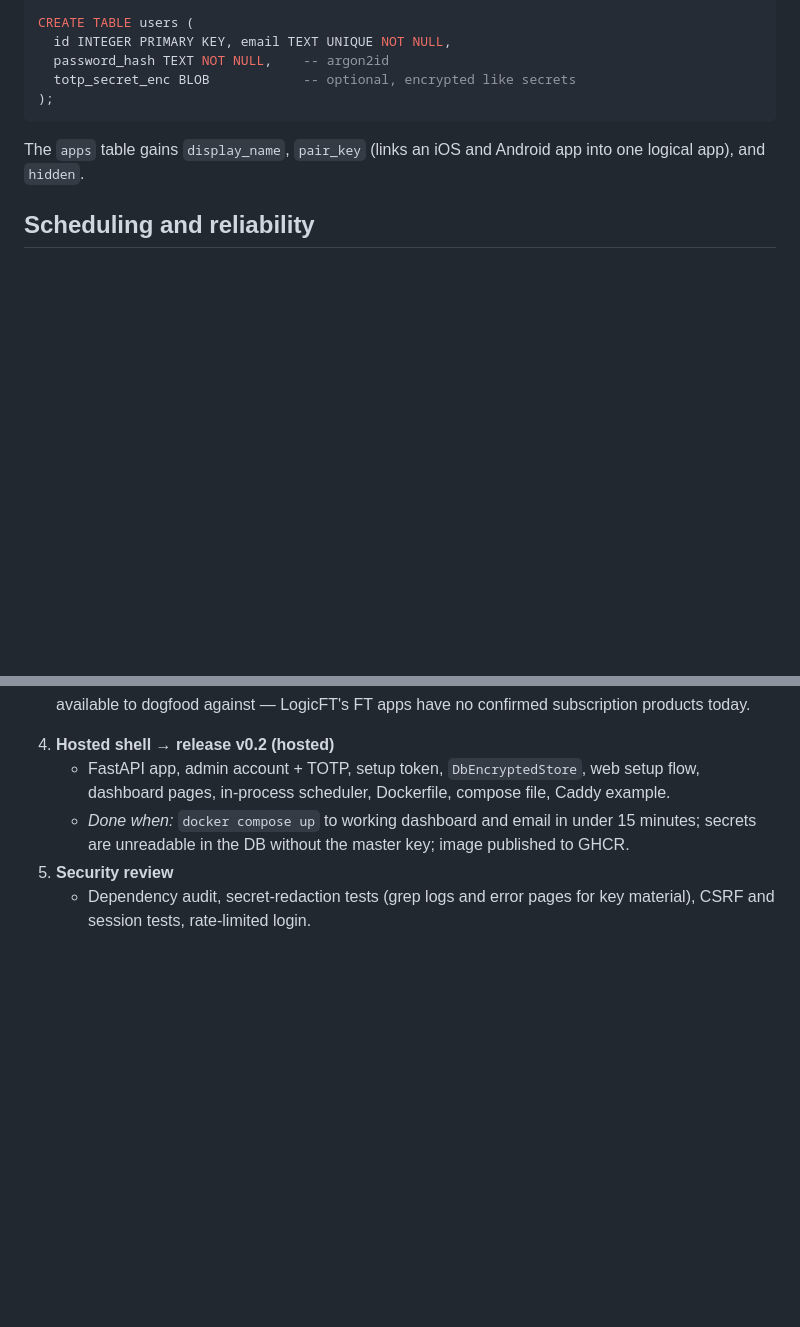
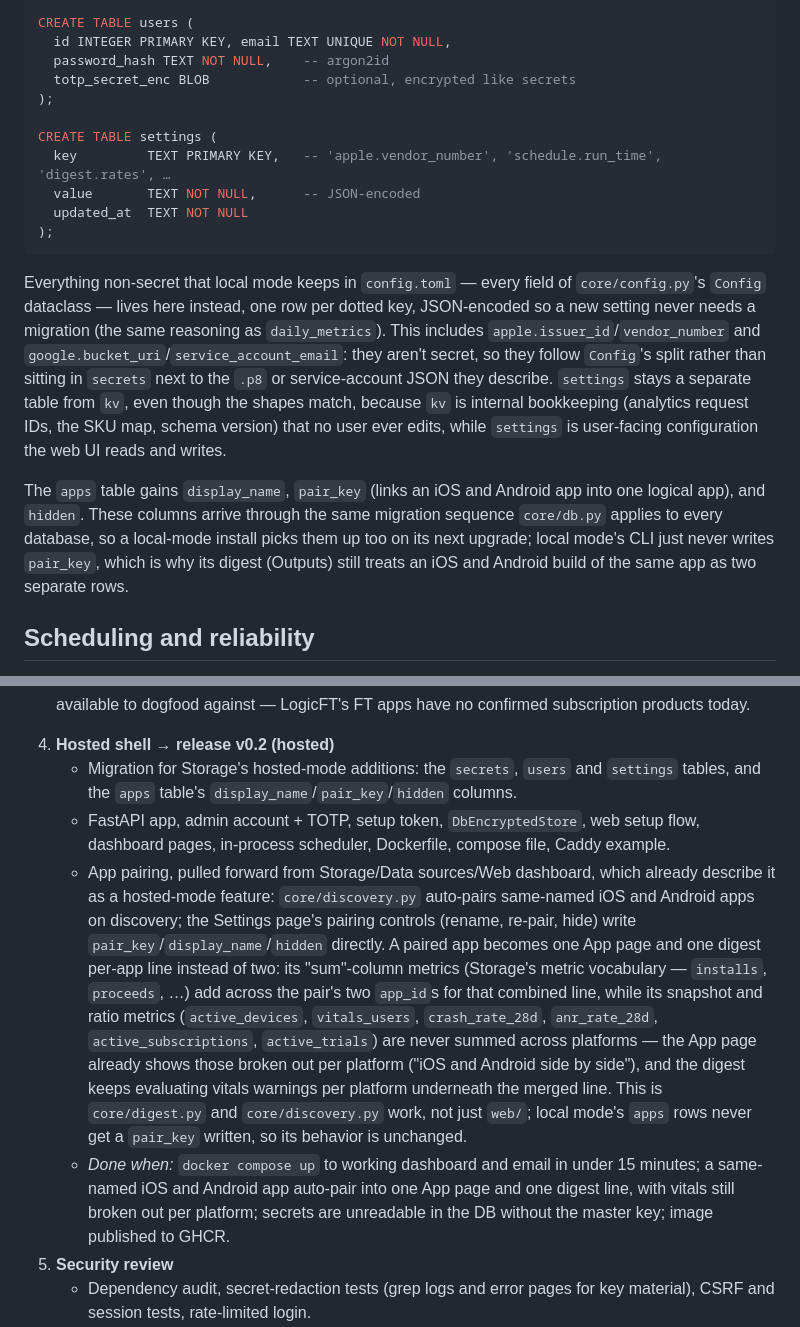
Before and after one commit to romol4/storepulse, a Markdown page: docs/SPEC.md, 2 parts joined by grey strips. Drawn GitHub-style; blank space fills up the shorter version.

Commit message:
docs: define settings table, scope Phase 4's app-pairing work
Phase 4 review found two gaps before implementation: the `settings`
table was referenced in Storage, Scheduling, and Credentials and
setup but never defined, and Phase 4's bullet list covered only
web/ and docker/ work while Storage, Data sources, and Web dashboard
all assume hosted mode ships app pairing.

- Storage: define `settings(key, value, updated_at)`, a JSON-encoded
  key/value table mirroring every non-secret Config field; clarify
  the apps-table migration (display_name/pair_key/hidden) applies to
  every database, not hosted-only.
- Build phases: add the settings/apps migration to Phase 4's scope,
  and scope app pairing explicitly to core/discovery.py (auto-pair)
  and core/digest.py (merge), with a concrete rule for which metrics
  sum across a pair and which stay per-platform. Extends "Done when"
  to test pairing.

Co-Authored-By: Claude Sonnet 5 <noreply@anthropic.com>
Claude-Session: https://claude.ai/code/session_01PDqfSwMpXJWveGEt7jR8N6

````diff
--- a/docs/SPEC.md
+++ b/docs/SPEC.md
@@ -242,9 +242,17 @@ CREATE TABLE users (
   password_hash TEXT NOT NULL,    -- argon2id
   totp_secret_enc BLOB            -- optional, encrypted like secrets
 );
+
+CREATE TABLE settings (
+  key         TEXT PRIMARY KEY,   -- 'apple.vendor_number', 'schedule.run_time', 'digest.rates', …
+  value       TEXT NOT NULL,      -- JSON-encoded
+  updated_at  TEXT NOT NULL
+);
 ```
 
-The `apps` table gains `display_name`, `pair_key` (links an iOS and Android app into one logical app), and `hidden`.
+Everything non-secret that local mode keeps in `config.toml` — every field of `core/config.py`'s `Config` dataclass — lives here instead, one row per dotted key, JSON-encoded so a new setting never needs a migration (the same reasoning as `daily_metrics`). This includes `apple.issuer_id`/`vendor_number` and `google.bucket_uri`/`service_account_email`: they aren't secret, so they follow `Config`'s split rather than sitting in `secrets` next to the `.p8` or service-account JSON they describe. `settings` stays a separate table from `kv`, even though the shapes match, because `kv` is internal bookkeeping (analytics request IDs, the SKU map, schema version) that no user ever edits, while `settings` is user-facing configuration the web UI reads and writes.
+
+The `apps` table gains `display_name`, `pair_key` (links an iOS and Android app into one logical app), and `hidden`. These columns arrive through the same migration sequence `core/db.py` applies to every database, so a local-mode install picks them up too on its next upgrade; local mode's CLI just never writes `pair_key`, which is why its digest (Outputs) still treats an iOS and Android build of the same app as two separate rows.
 
 ## Scheduling and reliability
 
@@ -368,8 +376,10 @@ Local mode ships first as v0.1 because it is the core plus a CLI; hosted mode wr
 - *Done when:* fixture-driven parser and mapping tests hit exact, hand-verified totals for both reports, and re-runs don't change row counts. Comparing `active_subscriptions`/`active_trials` against App Store Connect's Subscriptions dashboard is deferred to whenever a subscription-bearing app is available to dogfood against — LogicFT's FT apps have no confirmed subscription products today.
 
 4. **Hosted shell → release v0.2 (hosted)**
+   - Migration for Storage's hosted-mode additions: the `secrets`, `users` and `settings` tables, and the `apps` table's `display_name`/`pair_key`/`hidden` columns.
    - FastAPI app, admin account + TOTP, setup token, `DbEncryptedStore`, web setup flow, dashboard pages, in-process scheduler, Dockerfile, compose file, Caddy example.
-   - *Done when:* `docker compose up` to working dashboard and email in under 15 minutes; secrets are unreadable in the DB without the master key; image published to GHCR.
+   - App pairing, pulled forward from Storage/Data sources/Web dashboard, which already describe it as a hosted-mode feature: `core/discovery.py` auto-pairs same-named iOS and Android apps on discovery; the Settings page's pairing controls (rename, re-pair, hide) write `pair_key`/`display_name`/`hidden` directly. A paired app becomes one App page and one digest per-app line instead of two: its "sum"-column metrics (Storage's metric vocabulary — `installs`, `proceeds`, …) add across the pair's two `app_id`s for that combined line, while its snapshot and ratio metrics (`active_devices`, `vitals_users`, `crash_rate_28d`, `anr_rate_28d`, `active_subscriptions`, `active_trials`) are never summed across platforms — the App page already shows those broken out per platform ("iOS and Android side by side"), and the digest keeps evaluating vitals warnings per platform underneath the merged line. This is `core/digest.py` and `core/discovery.py` work, not just `web/`; local mode's `apps` rows never get a `pair_key` written, so its behavior is unchanged.
+   - *Done when:* `docker compose up` to working dashboard and email in under 15 minutes; a same-named iOS and Android app auto-pair into one App page and one digest line, with vitals still broken out per platform; secrets are unreadable in the DB without the master key; image published to GHCR.
 5. **Security review**
    - Dependency audit, secret-redaction tests (grep logs and error pages for key material), CSRF and session tests, rate-limited login.
    - *Done when:* checklist in `SECURITY.md` passes and a second reviewer (Claude review pass) finds no open high-severity issues.
````
